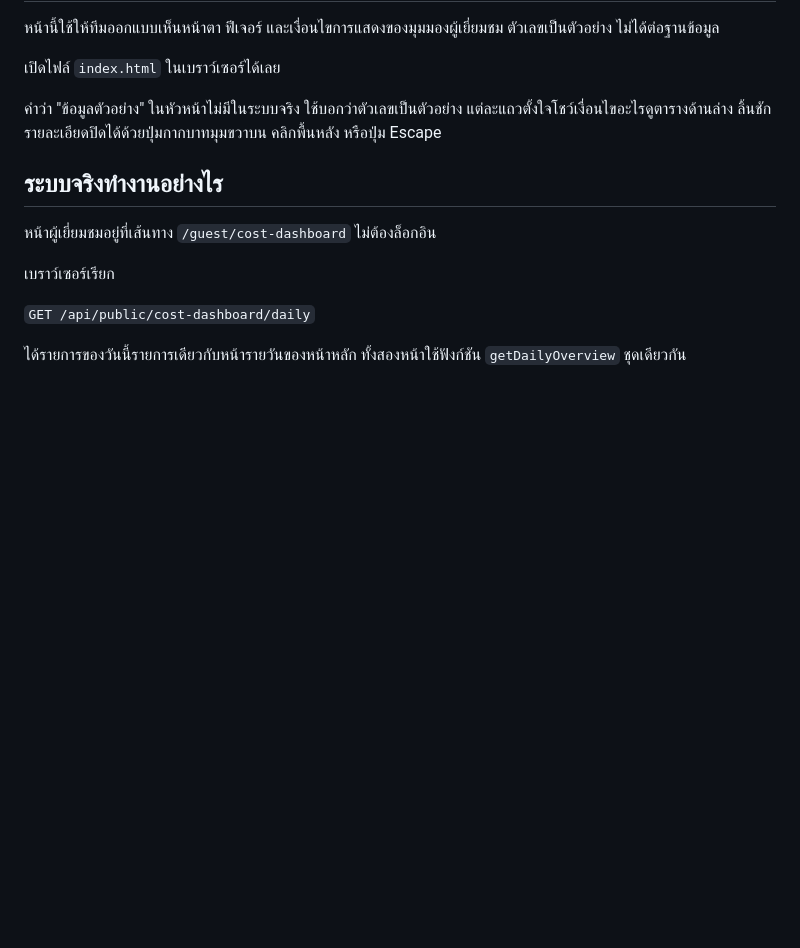
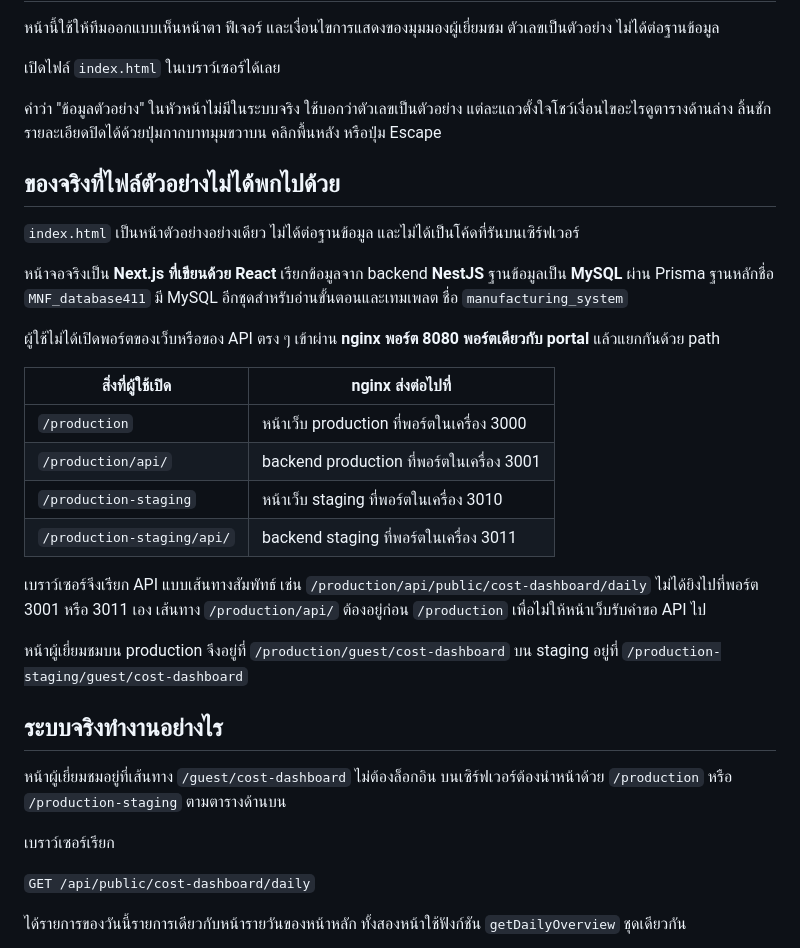
Before and after one commit to iTjitdhana/cost-dashboard-guest-mockup, a Markdown page: README.md, the part around the change. GitHub-like rendering; blank space fills up the shorter version.

Commit message:
Explain that the live app is Next.js on MySQL behind the shared port 8080 path proxy.
Co-authored-by: Cursor <cursoragent@cursor.com>

```diff
--- a/README.md
+++ b/README.md
@@ -6,9 +6,28 @@
 
 คำว่า "ข้อมูลตัวอย่าง" ในหัวหน้าไม่มีในระบบจริง ใช้บอกว่าตัวเลขเป็นตัวอย่าง แต่ละแถวตั้งใจโชว์เงื่อนไขอะไรดูตารางด้านล่าง ลิ้นชักรายละเอียดปิดได้ด้วยปุ่มกากบาทมุมขวาบน คลิกพื้นหลัง หรือปุ่ม Escape
 
+## ของจริงที่ไฟล์ตัวอย่างไม่ได้พกไปด้วย
+
+`index.html` เป็นหน้าตัวอย่างอย่างเดียว ไม่ได้ต่อฐานข้อมูล และไม่ได้เป็นโค้ดที่รันบนเซิร์ฟเวอร์
+
+หน้าจอจริงเป็น **Next.js ที่เขียนด้วย React** เรียกข้อมูลจาก backend **NestJS** ฐานข้อมูลเป็น **MySQL** ผ่าน Prisma ฐานหลักชื่อ `MNF_database411` มี MySQL อีกชุดสำหรับอ่านขั้นตอนและเทมเพลต ชื่อ `manufacturing_system`
+
+ผู้ใช้ไม่ได้เปิดพอร์ตของเว็บหรือของ API ตรง ๆ เข้าผ่าน **nginx พอร์ต 8080 พอร์ตเดียวกับ portal** แล้วแยกกันด้วย path
+
+| สิ่งที่ผู้ใช้เปิด | nginx ส่งต่อไปที่ |
+|---|---|
+| `/production` | หน้าเว็บ production ที่พอร์ตในเครื่อง 3000 |
+| `/production/api/` | backend production ที่พอร์ตในเครื่อง 3001 |
+| `/production-staging` | หน้าเว็บ staging ที่พอร์ตในเครื่อง 3010 |
+| `/production-staging/api/` | backend staging ที่พอร์ตในเครื่อง 3011 |
+
+เบราว์เซอร์จึงเรียก API แบบเส้นทางสัมพัทธ์ เช่น `/production/api/public/cost-dashboard/daily` ไม่ได้ยิงไปที่พอร์ต 3001 หรือ 3011 เอง เส้นทาง `/production/api/` ต้องอยู่ก่อน `/production` เพื่อไม่ให้หน้าเว็บรับคำขอ API ไป
+
+หน้าผู้เยี่ยมชมบน production จึงอยู่ที่ `/production/guest/cost-dashboard` บน staging อยู่ที่ `/production-staging/guest/cost-dashboard`
+
 ## ระบบจริงทำงานอย่างไร
 
-หน้าผู้เยี่ยมชมอยู่ที่เส้นทาง `/guest/cost-dashboard` ไม่ต้องล็อกอิน
+หน้าผู้เยี่ยมชมอยู่ที่เส้นทาง `/guest/cost-dashboard` ไม่ต้องล็อกอิน บนเซิร์ฟเวอร์ต้องนำหน้าด้วย `/production` หรือ `/production-staging` ตามตารางด้านบน
 
 เบราว์เซอร์เรียก
 
```
